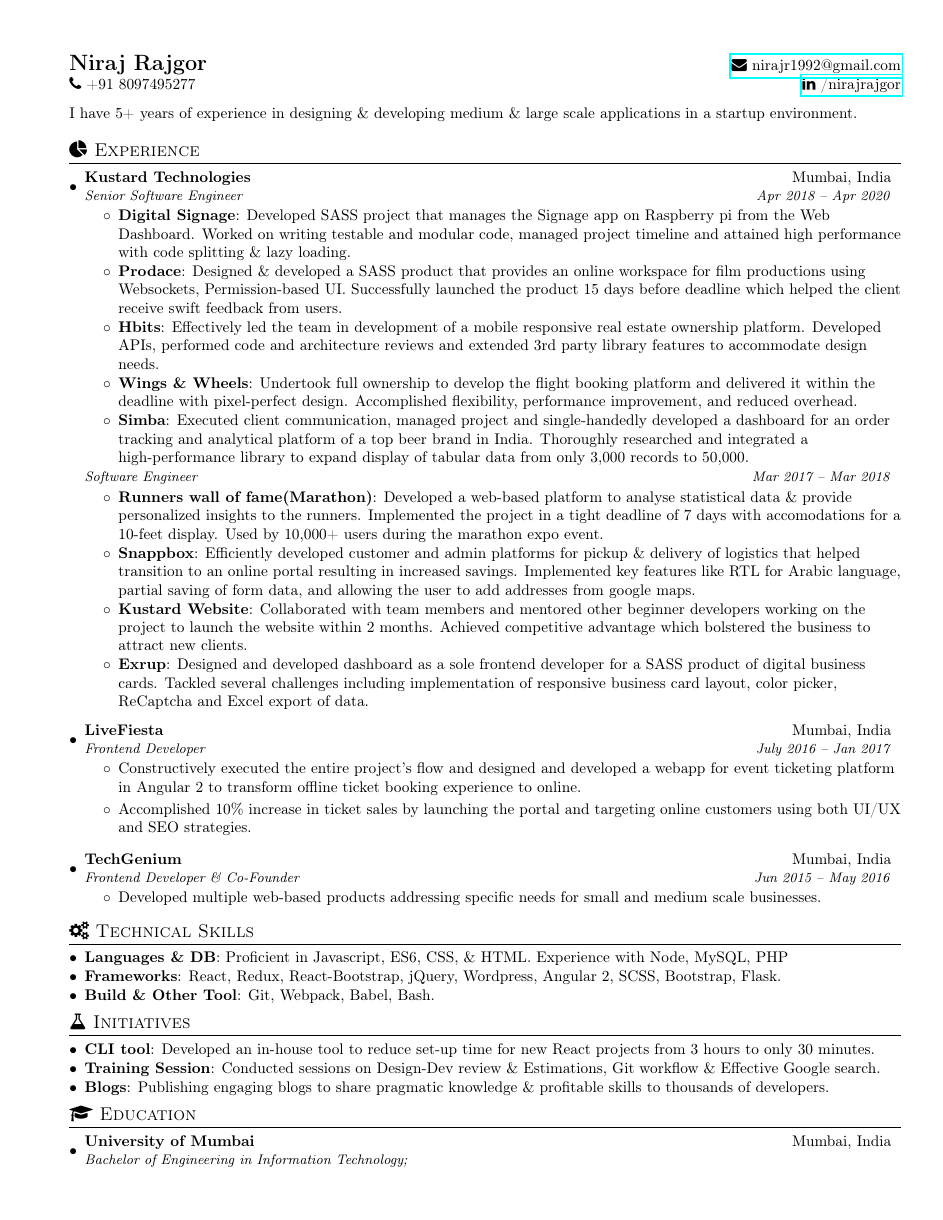
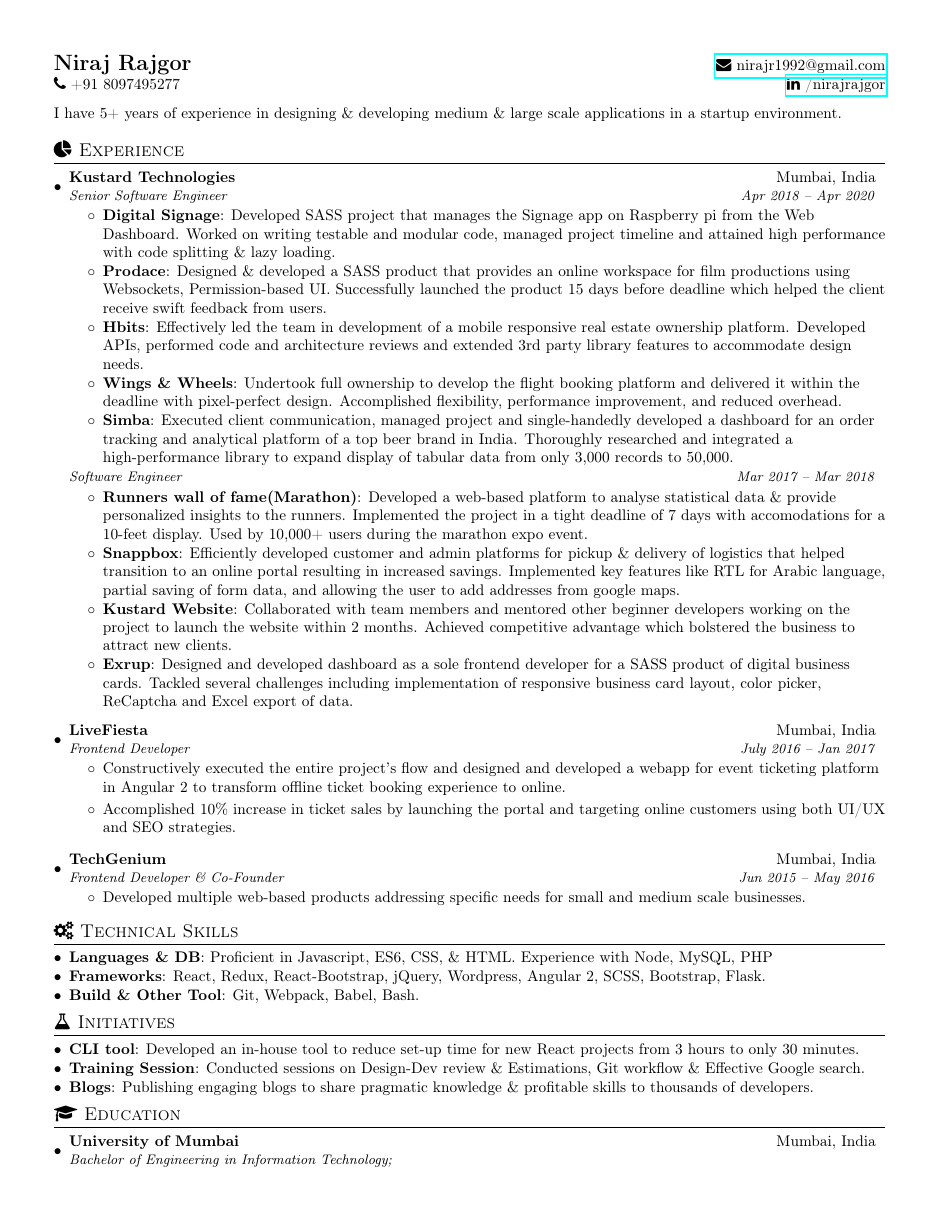
Before and after one commit to nirajrajgor/nirajrajgor.github.io, a LaTeX document (NirajRajgorSDE1.tex): the whole page. Compiled offline with pdfLaTeX.

Commit message:
Odd margin updated.,

```diff
--- a/NirajRajgorSDE1.tex
+++ b/NirajRajgorSDE1.tex
@@ -32,7 +32,7 @@
 \renewcommand{\footrulewidth}{0pt}
 
 % Adjust margins
-\addtolength{\oddsidemargin}{-0.375in}
+\addtolength{\oddsidemargin}{-0.515in}
 \addtolength{\evensidemargin}{-0.375in}
 \addtolength{\textwidth}{1in}
 \addtolength{\topmargin}{-.5in}
```
Also changed, not shown: __latexindent_temp.tex (+1 -1 lines), NirajRajgorSDE1.pdf.
